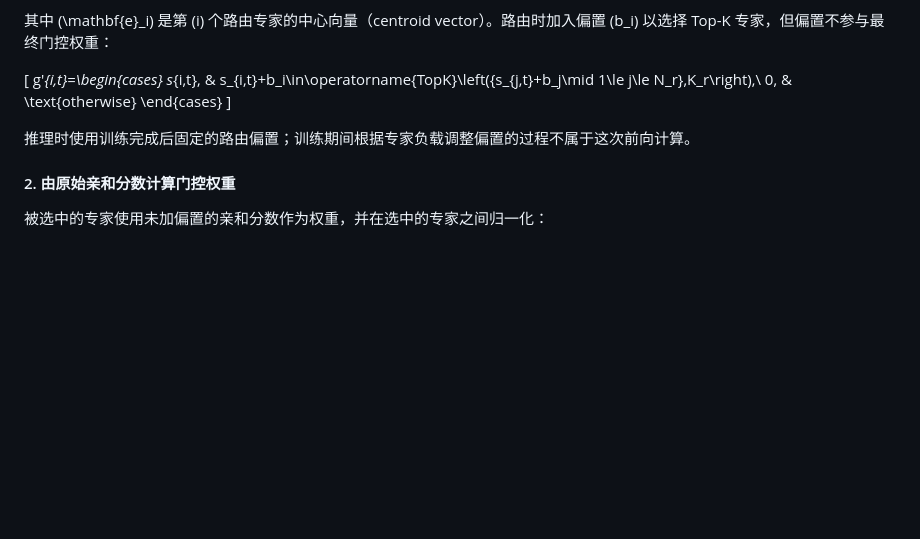
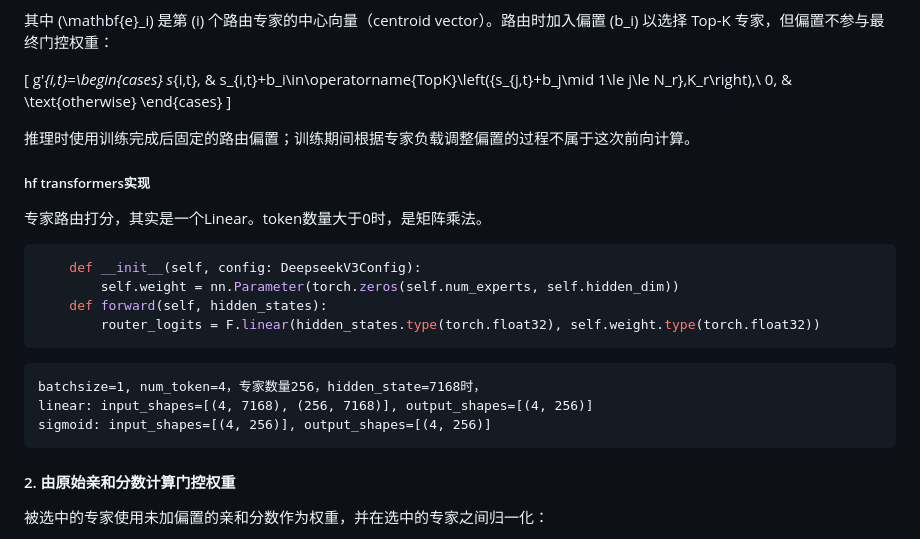
Before and after one commit to jiangyinzuo/ai-infra-dev, a Markdown page: view_model/deepseek/deepseek-v3.md, the part around the change. Drawn GitHub-style; blank space fills up the shorter version.

Commit message:
docs: update

````diff
--- a/view_model/deepseek/deepseek-v3.md
+++ b/view_model/deepseek/deepseek-v3.md
@@ -453,6 +453,21 @@ s_{i,t}, & s_{i,t}+b_i\in\operatorname{TopK}\left(\{s_{j,t}+b_j\mid 1\le j\le N_
 
 推理时使用训练完成后固定的路由偏置；训练期间根据专家负载调整偏置的过程不属于这次前向计算。
 
+##### hf transformers实现
+
+专家路由打分，其实是一个Linear。token数量大于0时，是矩阵乘法。
+```python
+    def __init__(self, config: DeepseekV3Config):
+        self.weight = nn.Parameter(torch.zeros(self.num_experts, self.hidden_dim))
+    def forward(self, hidden_states):
+        router_logits = F.linear(hidden_states.type(torch.float32), self.weight.type(torch.float32))
+```
+```
+batchsize=1, num_token=4，专家数量256，hidden_state=7168时，
+linear: input_shapes=[(4, 7168), (256, 7168)], output_shapes=[(4, 256)]
+sigmoid: input_shapes=[(4, 256)], output_shapes=[(4, 256)]
+```
+
 #### 2. 由原始亲和分数计算门控权重
 
 被选中的专家使用未加偏置的亲和分数作为权重，并在选中的专家之间归一化：
````
